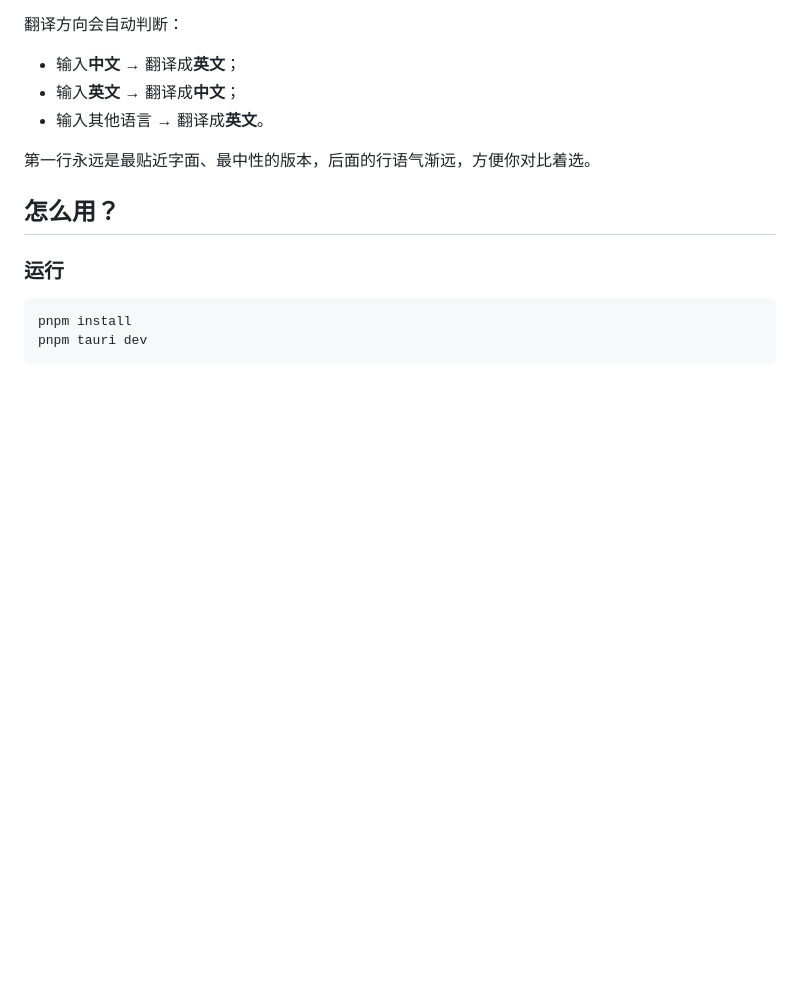
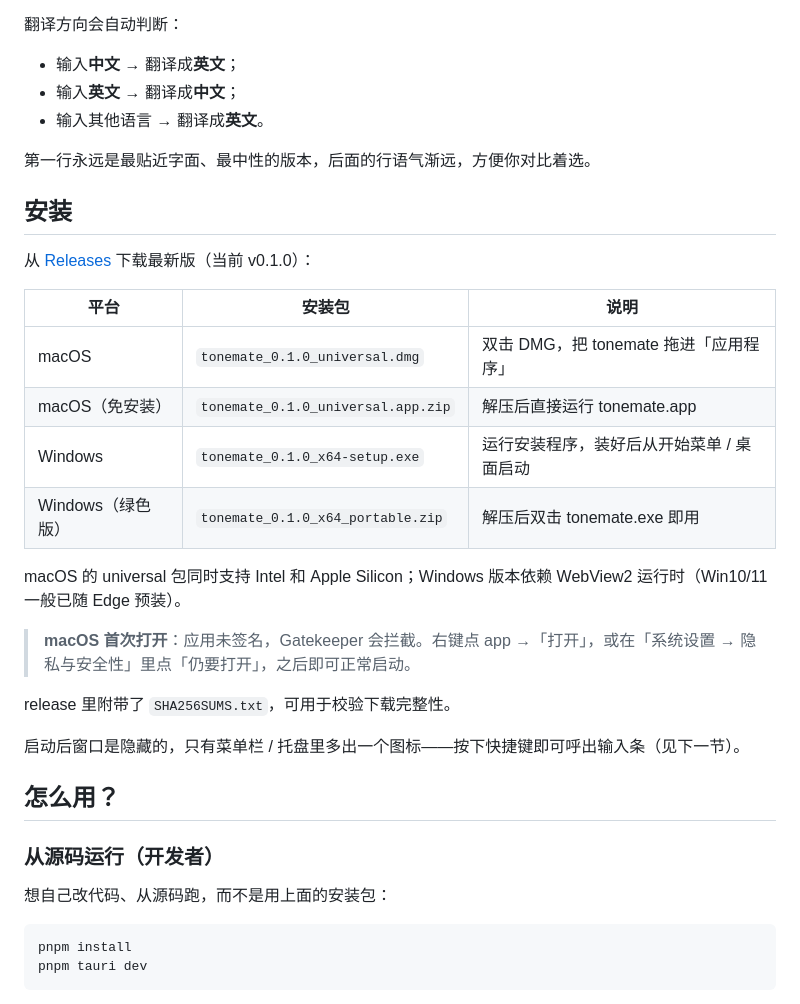
Before and after one commit to shlouai/tonemate, a Markdown page: README.md, the part around the change. Drawn GitHub-style; blank space fills up the shorter version.

````diff
--- a/README.md
+++ b/README.md
@@ -22,9 +22,30 @@ tonemate 是一个常驻在菜单栏（Windows / Linux 上是系统托盘）里
 
 第一行永远是最贴近字面、最中性的版本，后面的行语气渐远，方便你对比着选。
 
+## 安装
+
+从 [Releases](https://github.com/shlouai/tonemate/releases) 下载最新版（当前 v0.1.0）：
+
+| 平台 | 安装包 | 说明 |
+| --- | --- | --- |
+| macOS | `tonemate_0.1.0_universal.dmg` | 双击 DMG，把 tonemate 拖进「应用程序」 |
+| macOS（免安装） | `tonemate_0.1.0_universal.app.zip` | 解压后直接运行 tonemate.app |
+| Windows | `tonemate_0.1.0_x64-setup.exe` | 运行安装程序，装好后从开始菜单 / 桌面启动 |
+| Windows（绿色版） | `tonemate_0.1.0_x64_portable.zip` | 解压后双击 tonemate.exe 即用 |
+
+macOS 的 universal 包同时支持 Intel 和 Apple Silicon；Windows 版本依赖 WebView2 运行时（Win10/11 一般已随 Edge 预装）。
+
+> **macOS 首次打开**：应用未签名，Gatekeeper 会拦截。右键点 app →「打开」，或在「系统设置 → 隐私与安全性」里点「仍要打开」，之后即可正常启动。
+
+release 里附带了 `SHA256SUMS.txt`，可用于校验下载完整性。
+
+启动后窗口是隐藏的，只有菜单栏 / 托盘里多出一个图标——按下快捷键即可呼出输入条（见下一节）。
+
 ## 怎么用？
 
-### 运行
+### 从源码运行（开发者）
+
+想自己改代码、从源码跑，而不是用上面的安装包：
 
 ```sh
 pnpm install
````
Also changed, not shown: README.en.md (+22 -1 lines).
